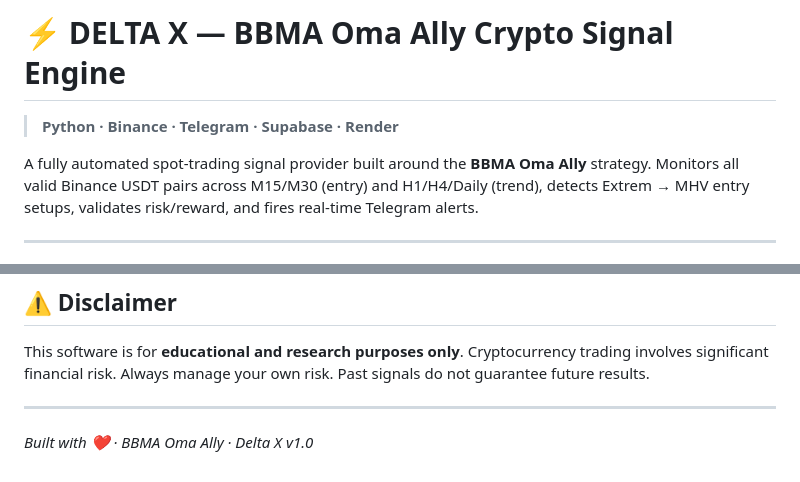
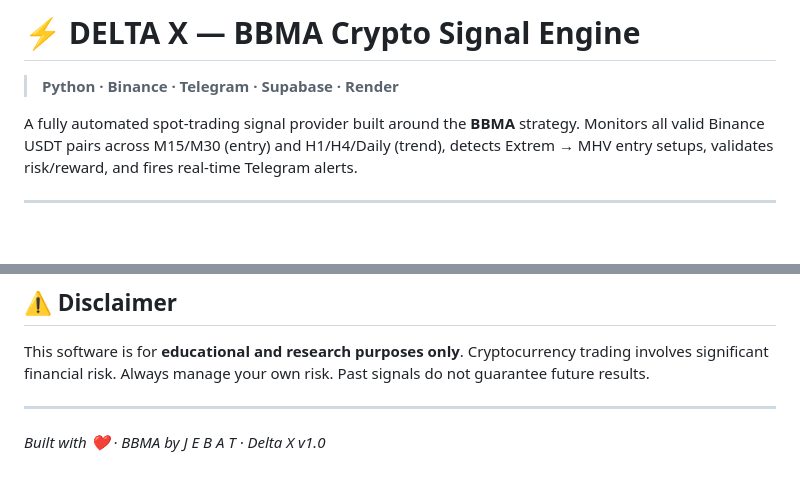
Before and after one commit to KryptonV1/Delta-X, a Markdown page: README.md, 2 parts joined by grey strips. GitHub-like rendering; blank space fills up the shorter version.

```diff
--- a/README.md
+++ b/README.md
@@ -1,8 +1,8 @@
-# ⚡ DELTA X — BBMA Oma Ally Crypto Signal Engine
+# ⚡ DELTA X — BBMA Crypto Signal Engine
 
 > **Python · Binance · Telegram · Supabase · Render**
 
-A fully automated spot-trading signal provider built around the **BBMA Oma Ally** strategy.
+A fully automated spot-trading signal provider built around the **BBMA** strategy.
 Monitors all valid Binance USDT pairs across M15/M30 (entry) and H1/H4/Daily (trend), detects
 Extrem → MHV entry setups, validates risk/reward, and fires real-time Telegram alerts.
 
@@ -166,4 +166,4 @@ Always manage your own risk. Past signals do not guarantee future results.
 
 ---
 
-*Built with ❤️ · BBMA Oma Ally · Delta X v1.0*
+*Built with ❤️ · BBMA by J E B A T · Delta X v1.0*
```
